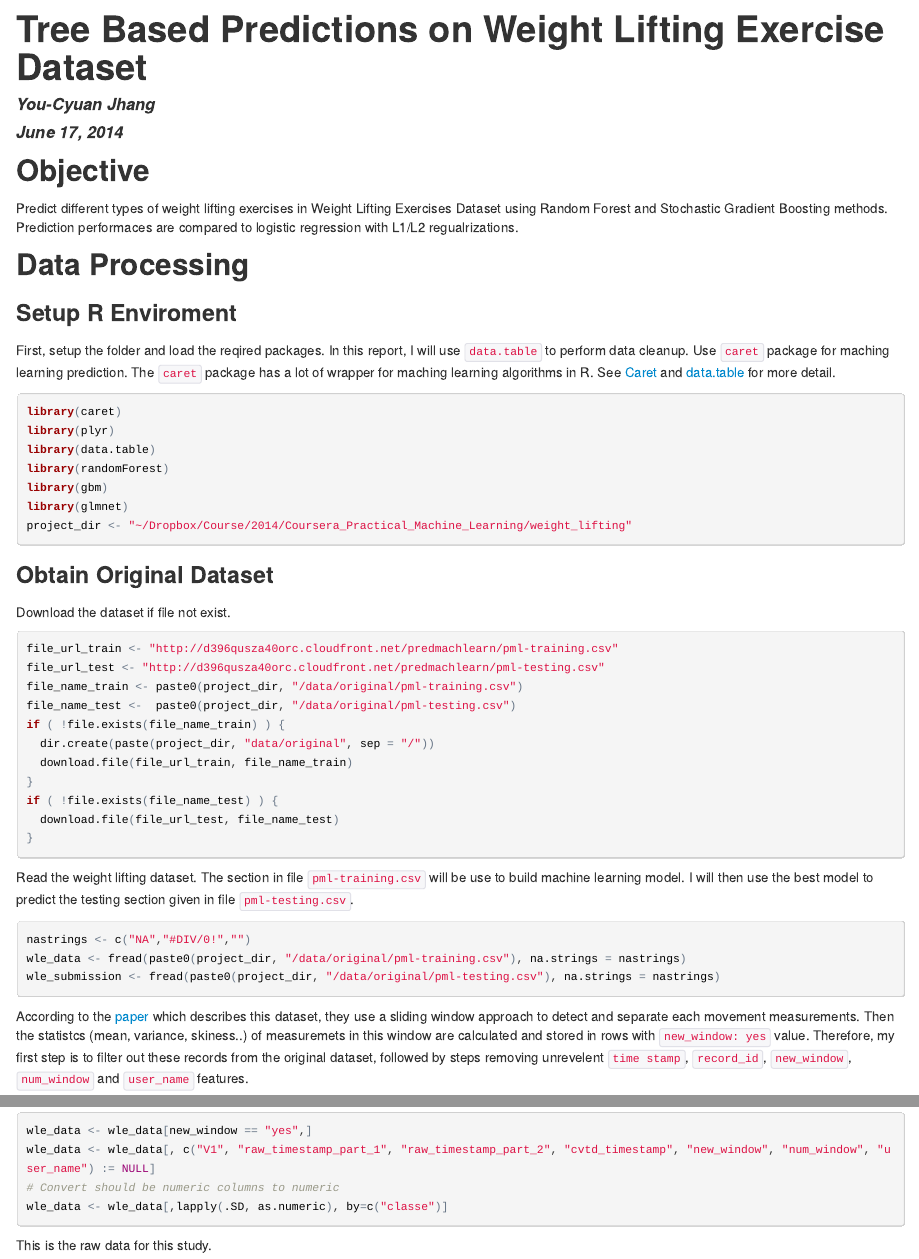
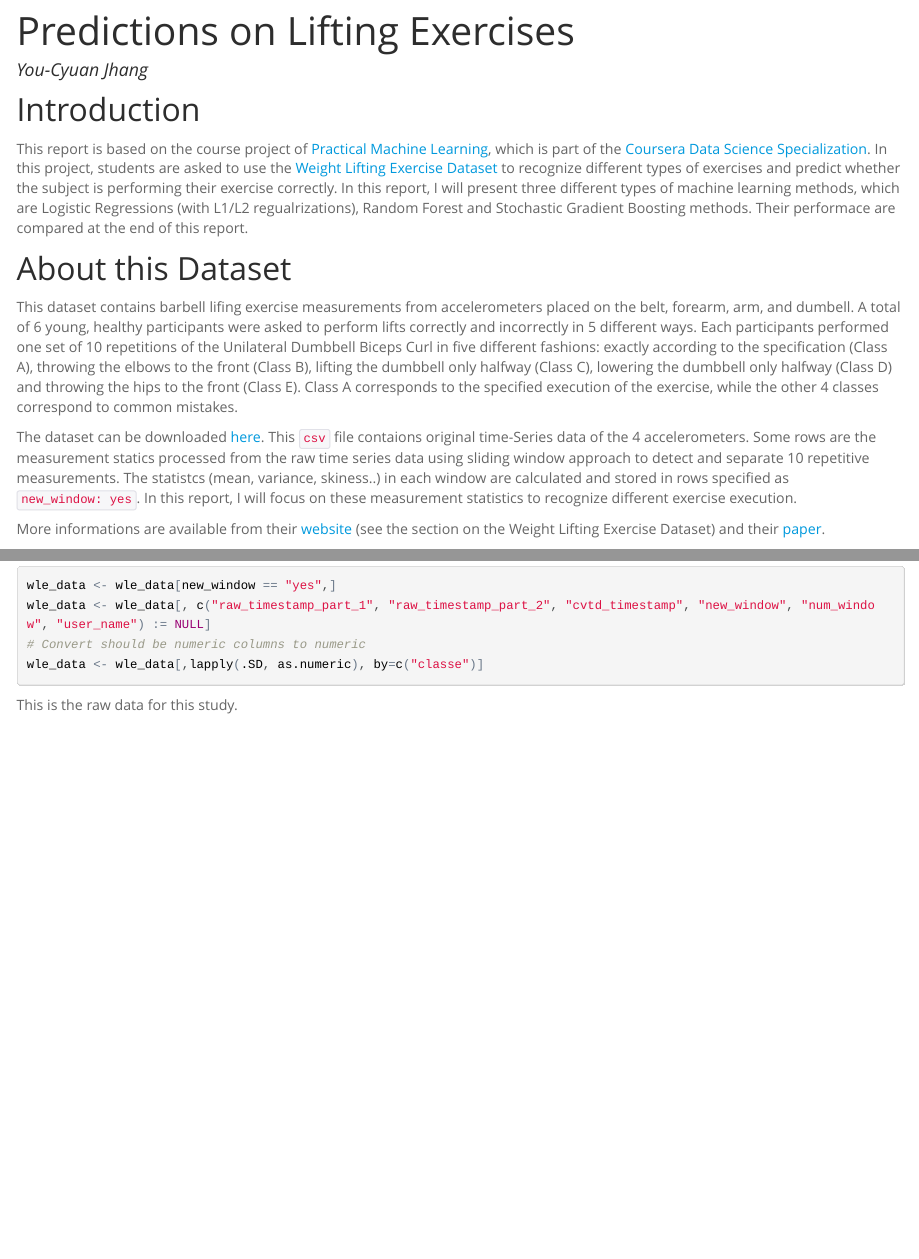
Before and after one commit to adason/ml_wle, an R Markdown document (report/tree_based_prediction.Rmd): the page in a window 1100 px wide, from its top, and a second part further down, joined at a grey line. The pictures show the output file report/tree_based_prediction.html that the author committed with the source, opened offline.

Commit message:
Update Data Processing Session

````diff
--- a/report/tree_based_prediction.Rmd
+++ b/report/tree_based_prediction.Rmd
@@ -1,24 +1,21 @@
 ---
-title: "Tree Based Predictions on Weight Lifting Exercise Dataset"
+title: "Predictions on Lifting Exercises"
 author: "You-Cyuan Jhang"
-date: "June 17, 2014"
-output: html_document
+output:
+  html_document:
+    theme: "spacelab"
 ---
-## Objective
 
-Predict different types of weight lifting exercises in Weight Lifting Exercises Dataset using Random Forest and Stochastic Gradient Boosting methods. Prediction performaces are compared to logistic regression with L1/L2 regualrizations.
+Introduction
+------------
 
-## Data Processing
+This report is based on the course project of [Practical Machine Learning](https://www.coursera.org/course/predmachlearn), which is part of the [Coursera Data Science Specialization](https://www.coursera.org/specialization/jhudatascience/1). In this project, students are asked to use the [Weight Lifting Exercise Dataset](http://groupware.les.inf.puc-rio.br/har) to recognize different types of exercises and predict whether the subject is performing their exercise correctly. In this report, I will present three different types of machine learning methods, which are Logistic Regressions (with L1/L2 regualrizations), Random Forest and Stochastic Gradient Boosting methods. Their performace are compared at the end of this report.
 
-### Setup R Enviroment
+About this Dataset
+-----------------
 
-First, setup the folder and load the reqired packages. In this report, I will use `data.table` to perform data cleanup. Use `caret` package for maching learning prediction. The `caret` package has a lot of wrapper for maching learning algorithms in R. See [Caret](http://caret.r-forge.r-project.org) and [data.table](http://datatable.r-forge.r-project.org) for more detail.
+This dataset contains barbell lifing exercise measurements from accelerometers placed on the belt, forearm, arm, and dumbell. A total of 6 young, healthy participants were asked to perform lifts correctly and incorrectly in 5 different ways. Each participants performed one set of 10 repetitions of the Unilateral Dumbbell Biceps Curl in five different fashions: exactly according to the specification (Class A), throwing the elbows to the front (Class B), lifting the dumbbell only halfway (Class C), lowering the dumbbell only halfway (Class D) and throwing the hips to the front (Class E). Class A corresponds to the specified execution of the exercise, while the other 4 classes correspond to common mistakes.
 
-```{r load_library, results = 'hide', message = FALSE}
-library(caret)
-library(plyr)
-library(data.table)
-library(randomForest)
-library(gbm)
-library(glmnet)
-project_dir <- "~/Dropbox/Course/2014/Coursera_Practical_Machine_Learning/weight_lifting"
+The dataset can be downloaded [here](http://groupware.les.inf.puc-rio.br/static/WLE/WearableComputing_weight_lifting_exercises_biceps_curl_variations.csv). This `csv` file contaions original time-Series data of the 4 accelerometers. Some rows are the measurement statics processed from the raw time series data using sliding window approach to detect and separate 10 repetitive measurements. The statistcs (mean, variance, skiness..) in each window are calculated and stored in rows specified as `new_window: yes`. In this report, I will focus on these measurement statistics to recognize different exercise execution.
+
+More informations are available from their [website](http://groupware.les.inf.puc-rio.br/har) (see the section on the Weight Lifting Exercise Dataset) and their [paper](http://groupware.les.inf.puc-rio.br/public/papers/2013.Velloso.QAR-WLE.pdf).
@@ -25,17 +36,4 @@ project_dir <- "~/Dropbox/Course/2014/Coursera_Practical_Machine_Learning/weight
 ```
 
-### Obtain Original Dataset
+### Download Dataset
 
-Download the dataset if file not exist.
-
-```{r file_download, cache = TRUE}
-file_url_train <- "http://d396qusza40orc.cloudfront.net/predmachlearn/pml-training.csv"
-file_url_test <- "http://d396qusza40orc.cloudfront.net/predmachlearn/pml-testing.csv"
-file_name_train <- paste0(project_dir, "/data/original/pml-training.csv")
-file_name_test <-  paste0(project_dir, "/data/original/pml-testing.csv")
-if ( !file.exists(file_name_train) ) {
-  dir.create(paste(project_dir, "data/original", sep = "/"))
-  download.file(file_url_train, file_name_train)
-}
-if ( !file.exists(file_name_test) ) {
-  download.file(file_url_test, file_name_test)
@@ -42,9 +47,5 @@ if ( !file.exists(file_name_test) ) {
 }
 ```
 
-Read the weight lifting dataset. The section in file `pml-training.csv` will be use to build machine learning model. I will then use the best model to predict the testing section given in file `pml-testing.csv`.
+### Read Data
 
-```{r read_data, cache = TRUE}
-nastrings <- c("NA","#DIV/0!","")
-wle_data <- fread(paste0(project_dir, "/data/original/pml-training.csv"), na.strings = nastrings)
-wle_submission <- fread(paste0(project_dir, "/data/original/pml-testing.csv"), na.strings = nastrings)
@@ -51,10 +57,10 @@ wle_submission <- fread(paste0(project_dir, "/data/original/pml-testing.csv"), n
 ```
 
-According to the [paper](http://groupware.les.inf.puc-rio.br/public/papers/2013.Velloso.QAR-WLE.pdf) which describes this dataset, they use a sliding window approach to detect and separate each movement measurements. Then the statistcs (mean, variance, skiness..) of measuremets in this window are calculated and stored in rows with `new_window: yes` value. Therefore, my first step is to filter out these records from the original dataset, followed by steps removing unrevelent `time stamp`, `record_id`, `new_window`, `num_window` and `user_name` features.
+Keep rows with `new_window: yes` only. Also remove unrevelent columns, such as `time stamp`, `record_id`, `new_window`, `num_window` and `user_name`.
 
 ```{r collect_window, cache = TRUE}
 wle_data <- wle_data[new_window == "yes",]
-wle_data <- wle_data[, c("V1", "raw_timestamp_part_1", "raw_timestamp_part_2", "cvtd_timestamp", "new_window", "num_window", "user_name") := NULL]
+wle_data <- wle_data[, c("raw_timestamp_part_1", "raw_timestamp_part_2", "cvtd_timestamp", "new_window", "num_window", "user_name") := NULL]
 # Convert should be numeric columns to numeric
 wle_data <- wle_data[,lapply(.SD, as.numeric), by=c("classe")]
 ```
````
Also changed, not shown: report/tree_based_prediction.html, report/tree_based_prediction.Rmd (46 more changed lines), 1 other file.
